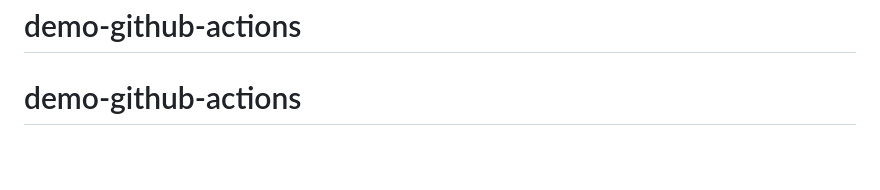
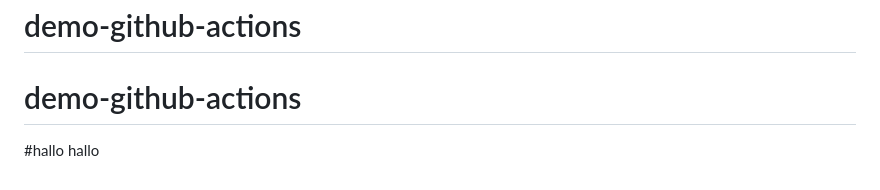
Before and after one commit to jazi-dev/demo-github-actions, a Markdown page: README.md, the part around the change. GitHub-like rendering; blank space fills up the shorter version.

```diff
--- a/README.md
+++ b/README.md
@@ -151,3 +151,6 @@ Add a `description` field to each task.
 # demo-github-actions
 # demo-github-actions
 # demo-github-actions
+
+
+#hallo hallo
```
